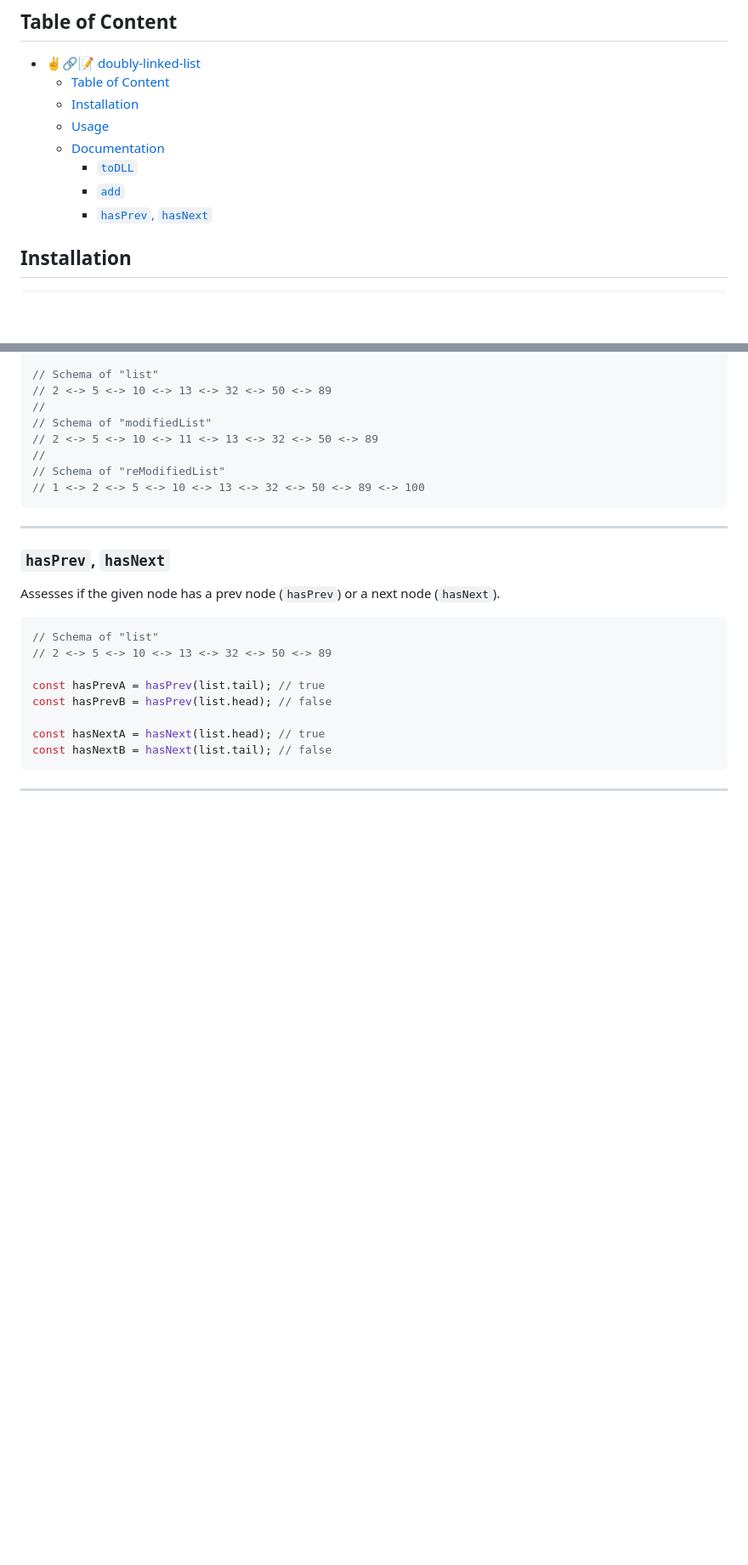
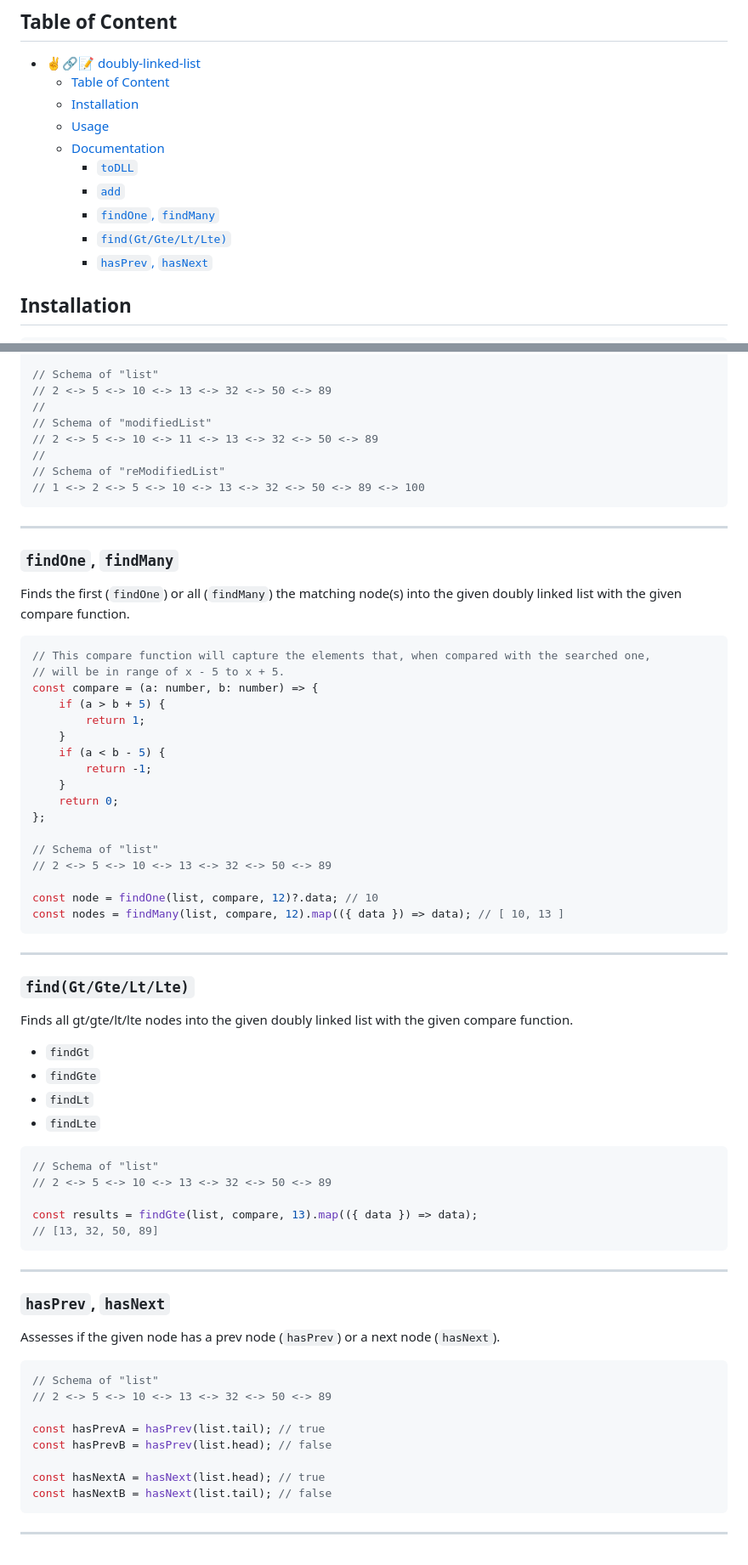
Before and after one commit to rfieve/double-linked-list, a Markdown page: README.md, 2 parts joined by grey strips. Shown at 85% size. Rendered like a GitHub page; blank space fills up the shorter version.

Commit message:
docs: documentation for find functions

````diff
--- a/README.md
+++ b/README.md
@@ -11,6 +11,8 @@ A zero-dependency TypeScript library to work with doubly linked lists and arrays
     -   [Documentation](#documentation)
         -   [`toDLL`](#todll)
         -   [`add`](#add)
+        -   [`findOne`, `findMany`](#findone-findmany)
+        -   [`find(Gt/Gte/Lt/Lte)`](#findgtgteltlte)
         -   [`hasPrev`, `hasNext`](#hasprev-hasnext)
 
 ## Installation
@@ -111,6 +113,51 @@ const reModifiedList = safeAdd(modifiedList, [1, 100]);
 
 ---
 
+### `findOne`, `findMany`
+
+Finds the first (`findOne`) or all (`findMany`) the matching node(s) into the given doubly linked list with the given compare function.
+
+```typescript
+// This compare function will capture the elements that, when compared with the searched one,
+// will be in range of x - 5 to x + 5.
+const compare = (a: number, b: number) => {
+    if (a > b + 5) {
+        return 1;
+    }
+    if (a < b - 5) {
+        return -1;
+    }
+    return 0;
+};
+
+// Schema of "list"
+// 2 <-> 5 <-> 10 <-> 13 <-> 32 <-> 50 <-> 89
+
+const node = findOne(list, compare, 12)?.data; // 10
+const nodes = findMany(list, compare, 12).map(({ data }) => data); // [ 10, 13 ]
+```
+
+---
+
+### `find(Gt/Gte/Lt/Lte)`
+
+Finds all gt/gte/lt/lte nodes into the given doubly linked list with the given compare function.
+
+-   `findGt`
+-   `findGte`
+-   `findLt`
+-   `findLte`
+
+```typescript
+// Schema of "list"
+// 2 <-> 5 <-> 10 <-> 13 <-> 32 <-> 50 <-> 89
+
+const results = findGte(list, compare, 13).map(({ data }) => data);
+// [13, 32, 50, 89]
+```
+
+---
+
 ### `hasPrev`, `hasNext`
 
 Assesses if the given node has a prev node (`hasPrev`) or a next node (`hasNext`).
````
